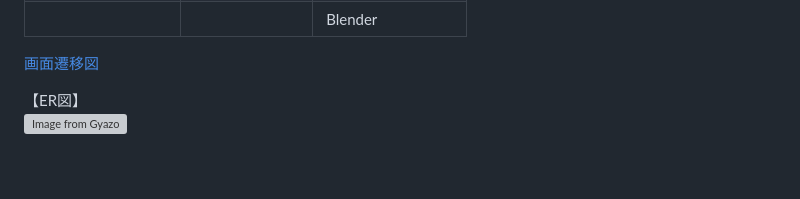
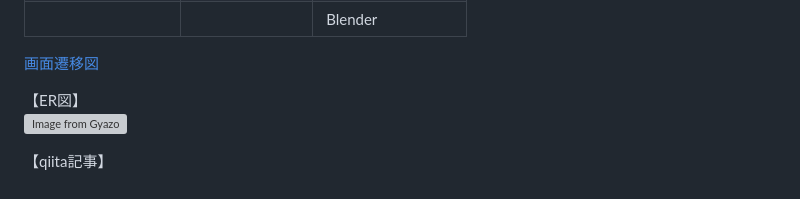
Before and after one commit to aya1357/yumelog777, a Markdown page: README.md, the part around the change. Drawn GitHub-style; grey boxes are pictures that could not be loaded.

```diff
--- a/README.md
+++ b/README.md
@@ -93,3 +93,5 @@ README〜ER図作成：12/14 〆切
 
 【ER図】<br>
 [![Image from Gyazo](https://i.gyazo.com/49337581e0e69c12e681baf7de996b07.png)](https://gyazo.com/49337581e0e69c12e681baf7de996b07)
+
+【qiita記事】
```
